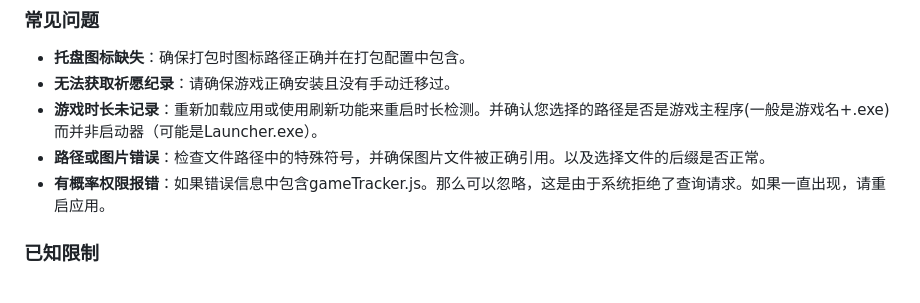
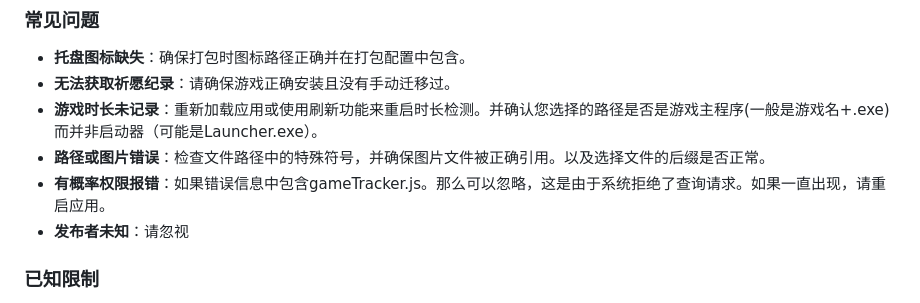
Before and after one commit to Lucas04-nhr/NekoGame, a Markdown page: README.md, the part around the change. Rendered like a GitHub page.

```diff
--- a/README.md
+++ b/README.md
@@ -72,6 +72,7 @@ npm run build
 - **游戏时长未记录**：重新加载应用或使用刷新功能来重启时长检测。并确认您选择的路径是否是游戏主程序(一般是游戏名+.exe)而并非启动器（可能是Launcher.exe）。
 - **路径或图片错误**：检查文件路径中的特殊符号，并确保图片文件被正确引用。以及选择文件的后缀是否正常。
 - **有概率权限报错**：如果错误信息中包含gameTracker.js。那么可以忽略，这是由于系统拒绝了查询请求。如果一直出现，请重启应用。
+- **发布者未知**：请忽视
 
 ### 已知限制
 - 编辑游戏详情在复杂配置时可能需要进一步优化。
```
